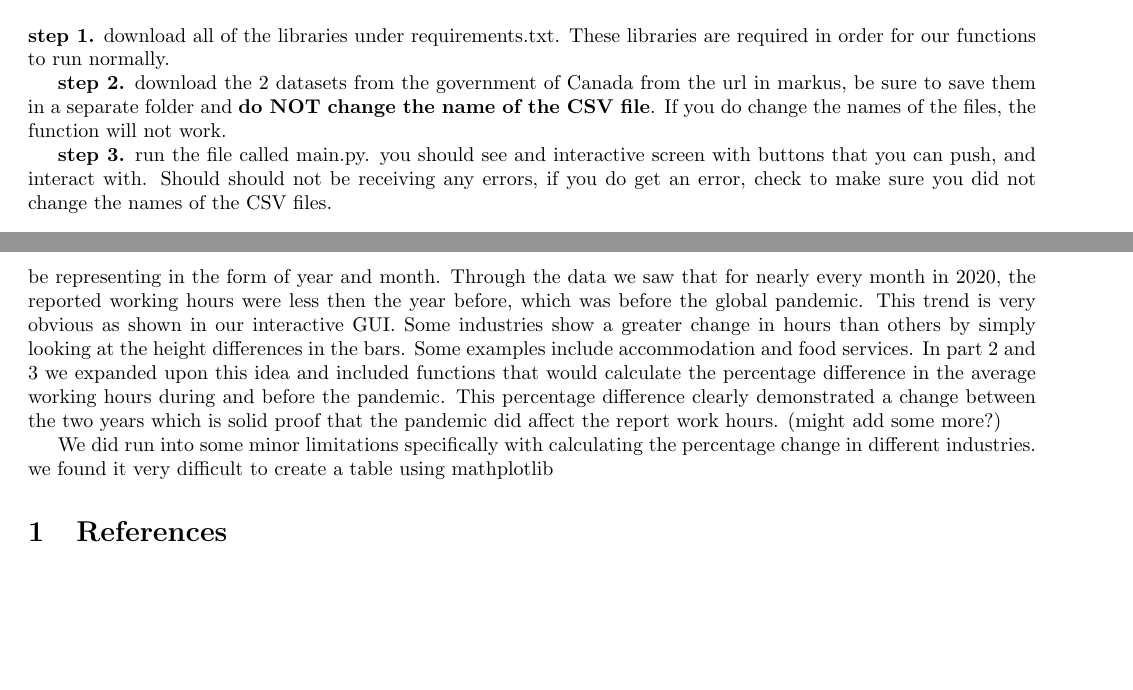
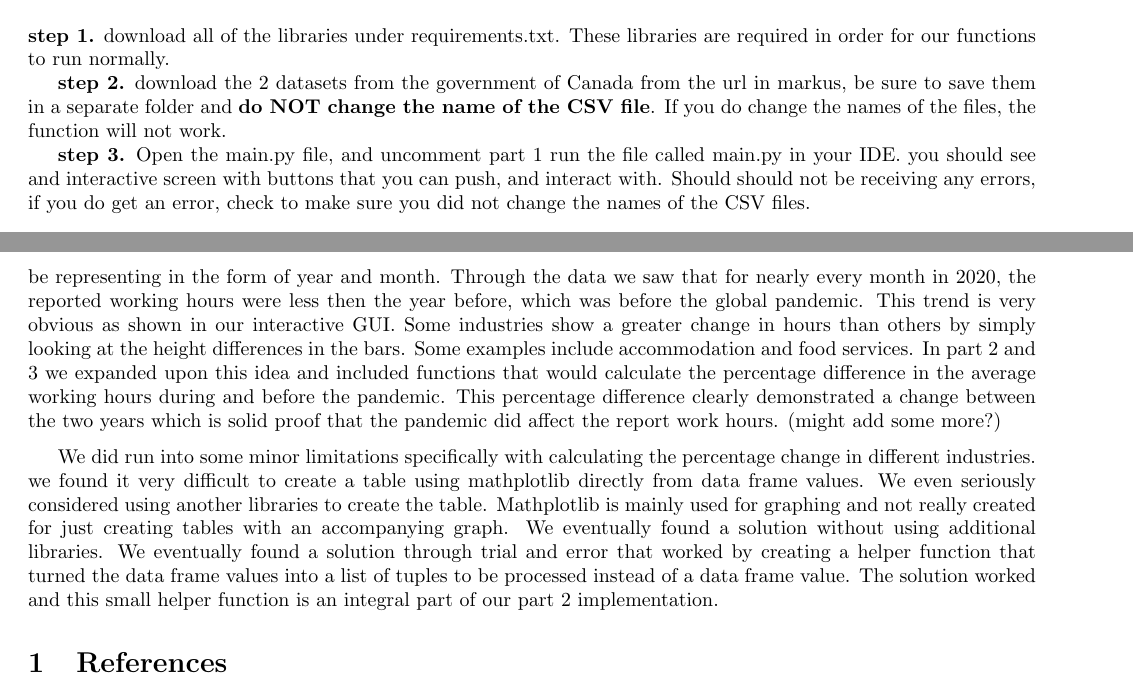
Before and after one commit to FakeDeepLearner/WorkVis, a LaTeX document (final_report.tex): two parts of pages 2 and 3 of 3, joined at a grey line, cut so that both start at the same text, the shorter picture padded with empty space. Compiled offline with pdfLaTeX.

Commit message:
Update final_report.tex

```diff
--- a/final_report.tex
+++ b/final_report.tex
@@ -95,7 +95,8 @@ download all of the libraries under requirements.txt. These libraries are requir
 \textbf{step 2.}
 download the 2 datasets from the government of Canada from the url in markus, be sure to save them in a separate folder and \textbf{do NOT change the name of the CSV file}. If you do change the names of the files, the function will not work.
 
-\textbf{step 3.} run the file called main.py.
+\textbf{step 3.} Open the main.py file, and uncomment part 1
+run the file called main.py in your IDE.
 you should see and interactive screen with buttons that you can push, and interact with. Should should not be receiving any errors, if you do get an error, check to make sure you did not change the names of the CSV files.
 
 \section*{Changes Made From Feedback}
@@ -112,9 +113,11 @@ The functions that we created helped to further explore various modules as well
 from before the pandemic (2019) and during the pandemic (2020) with the x-axis will represent the average working hour while the y-axis
 will be representing in the form of year and month. Through the data we saw that for nearly every month in 2020, the reported working hours were less then the year before, which was before the global pandemic. This trend is very obvious as shown in our interactive GUI. Some industries show a greater change in hours than others by simply looking at the height differences in the bars. Some examples include accommodation and food services. In part 2 and 3 we expanded upon this idea and included functions that would calculate the percentage difference in the average working hours during and before the pandemic. This percentage difference clearly demonstrated a change between the two years which is solid proof that the pandemic did affect the report work hours.  (might add some more?)
 
-We did run into some minor limitations specifically with calculating the percentage change in different industries. we found it very difficult to create a table using mathplotlib
+
+\medskip
 
 
+We did run into some minor limitations specifically with calculating the percentage change in different industries. we found it very difficult to create a table using mathplotlib directly from data frame values. We even seriously considered using another libraries  to create the table. Mathplotlib is mainly used for graphing and not really created for just creating tables with an accompanying graph. We eventually found a solution without using additional libraries. We eventually found a solution through trial and error that worked by creating a helper function that turned the data frame values into a list of tuples to be processed instead of a data frame value. The solution worked and this small helper function is an integral part of our part 2 implementation.
 
 
 
```
